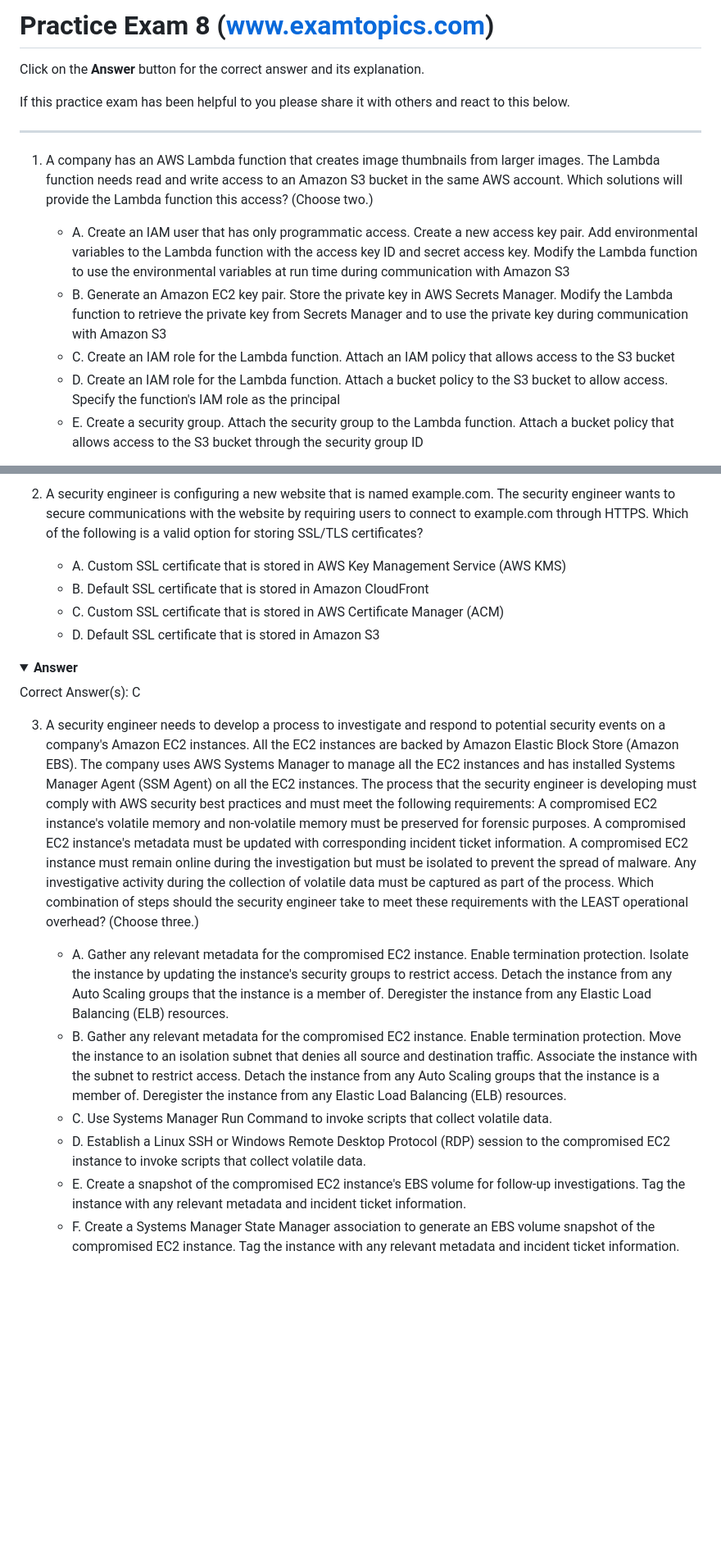
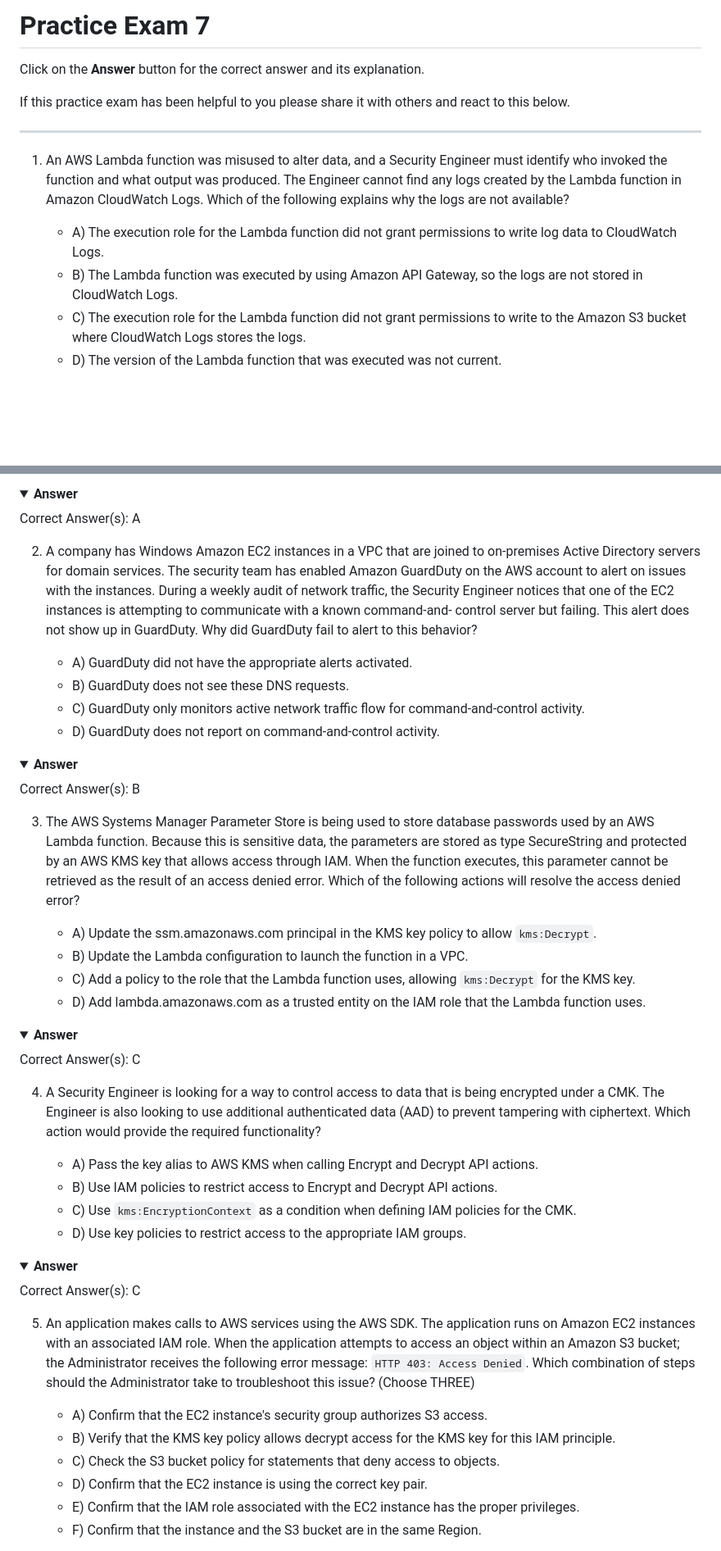
Before and after one commit to rnem/aws, a Markdown page: practice-questions/AWS-Certified-Security-Specialty/practice-exam-08.md, 2 parts joined by grey strips. Shown at 82% size. Drawn GitHub-style; folded sections open; blank space fills up the shorter version.

```diff
--- a/practice-questions/AWS-Certified-Security-Specialty/practice-exam-08.md
+++ b/practice-questions/AWS-Certified-Security-Specialty/practice-exam-08.md
@@ -1,4 +1,4 @@
-# Practice Exam 8 (www.examtopics.com)
+# Practice Exam 7
 
 Click on the **Answer** button for the correct answer and its explanation.
 
@@ -6,12 +6,10 @@ If this practice exam has been helpful to you please share it with others and re
 
 ---
 
-1. A company has an AWS Lambda function that creates image thumbnails from larger images. The Lambda function needs read and write access to an Amazon S3 bucket in the same AWS account.
-Which solutions will provide the Lambda function this access? (Choose two.)
+1. An AWS Lambda function was misused to alter data, and a Security Engineer must identify who invoked the function and what output was produced. The Engineer cannot find any logs created by the Lambda function in Amazon CloudWatch Logs. Which of the following explains why the logs are not available?
 
-    - A. Create an IAM user that has only programmatic access. Create a new access key pair. Add environmental variables to the Lambda function with the access key ID and secret access key. Modify the Lambda function to use the environmental variables at run time during communication with Amazon S3
-    - B. Generate an Amazon EC2 key pair. Store the private key in AWS Secrets Manager. Modify the Lambda function to retrieve the private key from Secrets Manager and to use the private key during communication with Amazon S3
-    - C. Create an IAM role for the Lambda function. Attach an IAM policy that allows access to the S3 bucket
-    - D. Create an IAM role for the Lambda function. Attach a bucket policy to the S3 bucket to allow access. Specify the function's IAM role as the principal
-    - E. Create a security group. Attach the security group to the Lambda function. Attach a bucket policy that allows access to the S3 bucket through the security group ID
+    - A) The execution role for the Lambda function did not grant permissions to write log data to CloudWatch Logs.
+    - B) The Lambda function was executed by using Amazon API Gateway, so the logs are not stored in CloudWatch Logs.
+    - C) The execution role for the Lambda function did not grant permissions to write to the Amazon S3 bucket where CloudWatch Logs stores the logs.
+    - D) The version of the Lambda function that was executed was not current.
 
@@ -19,25 +16,43 @@ Which solutions will provide the Lambda function this access? (Choose two.)
 
-2. A security engineer is configuring a new website that is named example.com. The security engineer wants to secure communications with the website by requiring users to connect to example.com through HTTPS.
-Which of the following is a valid option for storing SSL/TLS certificates?
+<details markdown=1><summary markdown='span'><b>Answer</b></summary> Correct Answer(s): A</details>
 
-    - A. Custom SSL certificate that is stored in AWS Key Management Service (AWS KMS)
-    - B. Default SSL certificate that is stored in Amazon CloudFront
-    - C. Custom SSL certificate that is stored in AWS Certificate Manager (ACM)
-    - D. Default SSL certificate that is stored in Amazon S3
+2. A company has Windows Amazon EC2 instances in a VPC that are joined to on-premises Active Directory servers for domain services. The security team has enabled Amazon GuardDuty on the AWS account to alert on issues with the instances. During a weekly audit of network traffic, the Security Engineer notices that one of the EC2 instances is attempting to communicate with a known command-and- control server but failing. This alert does not show up in GuardDuty. Why did GuardDuty fail to alert to this behavior?
+
+    - A) GuardDuty did not have the appropriate alerts activated.
+    - B) GuardDuty does not see these DNS requests.
+    - C) GuardDuty only monitors active network traffic flow for command-and-control activity.
+    - D) GuardDuty does not report on command-and-control activity.
+
+
+<details markdown=1><summary markdown='span'><b>Answer</b></summary> Correct Answer(s): B</details>
+
+3. The AWS Systems Manager Parameter Store is being used to store database passwords used by an AWS Lambda function. Because this is sensitive data, the parameters are stored as type SecureString and protected by an AWS KMS key that allows access through IAM. When the function executes, this parameter cannot be retrieved as the result of an access denied error. Which of the following actions will resolve the access denied error?
+
+    - A) Update the ssm.amazonaws.com principal in the KMS key policy to allow `kms:Decrypt`.
+    - B) Update the Lambda configuration to launch the function in a VPC.
+    - C) Add a policy to the role that the Lambda function uses, allowing `kms:Decrypt` for the KMS key.
+    - D) Add lambda.amazonaws.com as a trusted entity on the IAM role that the Lambda function uses.
+
 
 <details markdown=1><summary markdown='span'><b>Answer</b></summary> Correct Answer(s): C</details>
 
-3. A security engineer needs to develop a process to investigate and respond to potential security events on a company's Amazon EC2 instances. All the EC2 instances are backed by Amazon Elastic Block Store (Amazon EBS). The company uses AWS Systems Manager to manage all the EC2 instances and has installed Systems Manager Agent (SSM Agent) on all the EC2 instances.
-The process that the security engineer is developing must comply with AWS security best practices and must meet the following requirements:
-A compromised EC2 instance's volatile memory and non-volatile memory must be preserved for forensic purposes.
-A compromised EC2 instance's metadata must be updated with corresponding incident ticket information.
-A compromised EC2 instance must remain online during the investigation but must be isolated to prevent the spread of malware.
-Any investigative activity during the collection of volatile data must be captured as part of the process.
-Which combination of steps should the security engineer take to meet these requirements with the LEAST operational overhead? (Choose three.)
+4. A Security Engineer is looking for a way to control access to data that is being encrypted under a CMK. The Engineer is also looking to use additional authenticated data (AAD) to prevent tampering with ciphertext. Which action would provide the required functionality?
 
-    - A. Gather any relevant metadata for the compromised EC2 instance. Enable termination protection. Isolate the instance by updating the instance's security groups to restrict access. Detach the instance from any Auto Scaling groups that the instance is a member of. Deregister the instance from any Elastic Load Balancing (ELB) resources.
-    - B. Gather any relevant metadata for the compromised EC2 instance. Enable termination protection. Move the instance to an isolation subnet that denies all source and destination traffic. Associate the instance with the subnet to restrict access. Detach the instance from any Auto Scaling groups that the instance is a member of. Deregister the instance from any Elastic Load Balancing (ELB) resources.
-    - C. Use Systems Manager Run Command to invoke scripts that collect volatile data.
-    - D. Establish a Linux SSH or Windows Remote Desktop Protocol (RDP) session to the compromised EC2 instance to invoke scripts that collect volatile data.
-    - E. Create a snapshot of the compromised EC2 instance's EBS volume for follow-up investigations. Tag the instance with any relevant metadata and incident ticket information.
-    - F. Create a Systems Manager State Manager association to generate an EBS volume snapshot of the compromised EC2 instance. Tag the instance with any relevant metadata and incident ticket information.
+    - A) Pass the key alias to AWS KMS when calling Encrypt and Decrypt API actions.
+    - B) Use IAM policies to restrict access to Encrypt and Decrypt API actions.
+    - C) Use `kms:EncryptionContext` as a condition when defining IAM policies for the CMK.
+    - D) Use key policies to restrict access to the appropriate IAM groups.
+
+
+<details markdown=1><summary markdown='span'><b>Answer</b></summary> Correct Answer(s): C</details>
+
+5. An application makes calls to AWS services using the AWS SDK. The application runs on Amazon EC2 instances with an associated IAM role. When the application attempts to access an object within an Amazon S3 bucket; the Administrator receives the following error message: `HTTP 403: Access Denied`. Which combination of steps should the Administrator take to troubleshoot this issue? (Choose THREE)
+
+    - A) Confirm that the EC2 instance's security group authorizes S3 access.
+    - B) Verify that the KMS key policy allows decrypt access for the KMS key for this IAM principle.
+    - C) Check the S3 bucket policy for statements that deny access to objects.
+    - D) Confirm that the EC2 instance is using the correct key pair.
+    - E) Confirm that the IAM role associated with the EC2 instance has the proper privileges.
+    - F) Confirm that the instance and the S3 bucket are in the same Region.
+
+
```
Also changed, not shown: other parts of practice-questions/AWS-Certified-Security-Specialty/practice-exam-08.md (+86 -17 lines).
